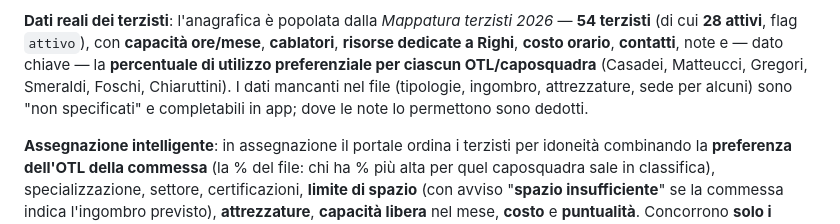
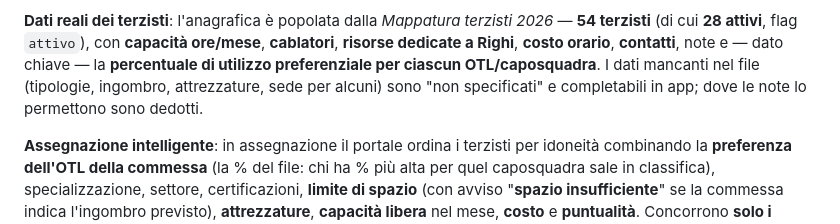
Before and after one commit to LucaRighiNet/Default, a Markdown page: portale-fornitori/LEGGIMI.md, the part around the change. Rendered like a GitHub page.

Commit message:
LEGGIMI: rimossi i nomi degli OTL/capisquadra
Tolta la lista nominativa dei capisquadra dalla nota sui dati reali;
resta il concetto (preferenza per ciascun OTL) senza i nomi.

Co-Authored-By: Claude Opus 4.8 <noreply@anthropic.com>
Claude-Session: https://claude.ai/code/session_01Bhixrz14DUpGh6Em9Mx2Ex

```diff
--- a/portale-fornitori/LEGGIMI.md
+++ b/portale-fornitori/LEGGIMI.md
@@ -134,10 +134,9 @@ cliente. Ogni cambio di rientro resta nello **storico**.
 2026* — **54 terzisti** (di cui **28 attivi**, flag `attivo`), con **capacità
 ore/mese**, **cablatori**, **risorse dedicate a Righi**, **costo orario**,
 **contatti**, note e — dato chiave — la **percentuale di utilizzo preferenziale
-per ciascun OTL/caposquadra** (Casadei, Matteucci, Gregori, Smeraldi, Foschi,
-Chiaruttini). I dati mancanti nel file (tipologie, ingombro, attrezzature, sede
-per alcuni) sono "non specificati" e completabili in app; dove le note lo
-permettono sono dedotti.
+per ciascun OTL/caposquadra**. I dati mancanti nel file (tipologie, ingombro,
+attrezzature, sede per alcuni) sono "non specificati" e completabili in app;
+dove le note lo permettono sono dedotti.
 
 **Assegnazione intelligente**: in assegnazione il portale ordina i terzisti per
 idoneità combinando la **preferenza dell'OTL della commessa** (la % del file:
```
